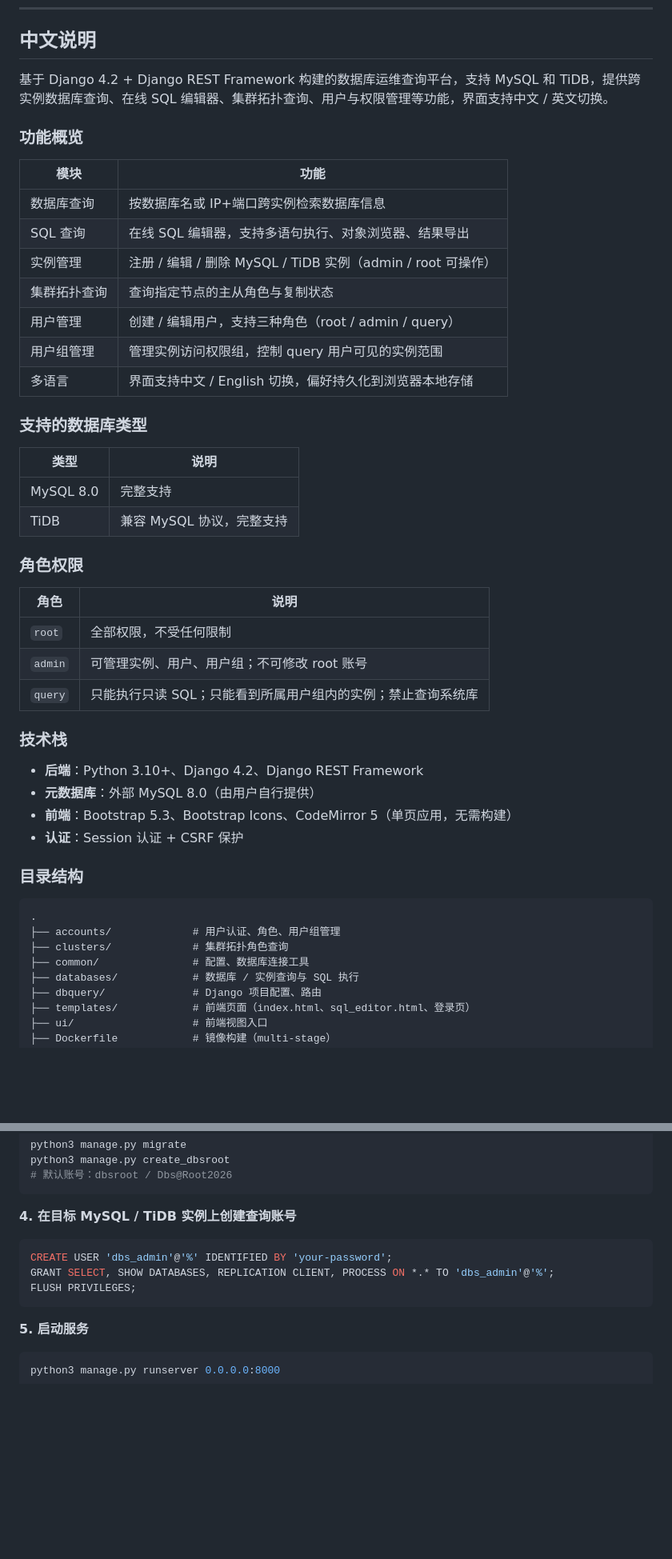
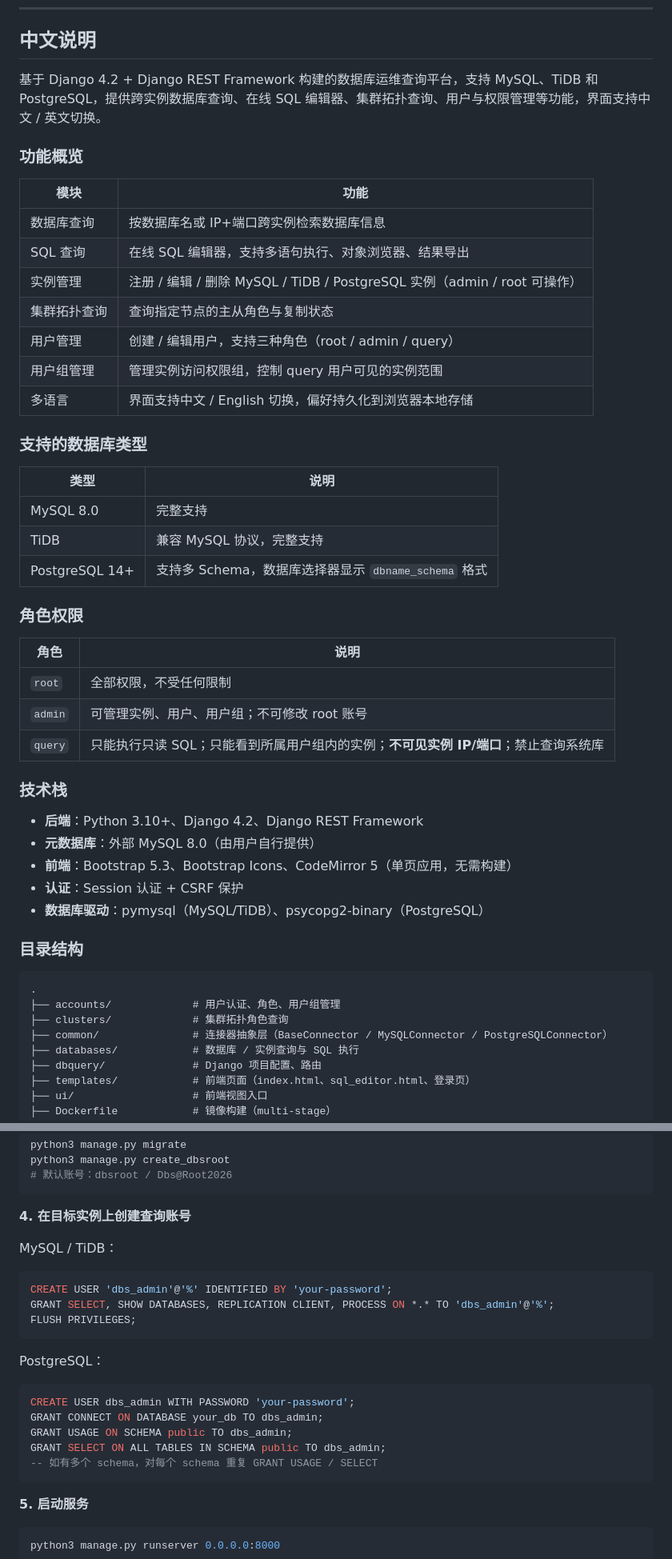
Before and after one commit to kisen9102-lgtm/dbquery, a Markdown page: README.md, 2 parts joined by grey strips. Shown at 80% size. Drawn GitHub-style; blank space fills up the shorter version.

Commit message:
docs: update README to cover PostgreSQL support
- Add PostgreSQL to supported database types with multi-schema dbname_schema format note
- Add psycopg2-binary to tech stack
- Update connector abstraction description to include PostgreSQL
- Add PostgreSQL account creation SQL (CREATE USER + GRANT) in both deployment guides
- Mirror all changes in English section
- Add IP/port hidden note for query role

Co-Authored-By: Claude Sonnet 4.6 <noreply@anthropic.com>

````diff
--- a/README.md
+++ b/README.md
@@ -6,7 +6,7 @@
 
 ## 中文说明
 
-基于 Django 4.2 + Django REST Framework 构建的数据库运维查询平台，支持 MySQL 和 TiDB，提供跨实例数据库查询、在线 SQL 编辑器、集群拓扑查询、用户与权限管理等功能，界面支持中文 / 英文切换。
+基于 Django 4.2 + Django REST Framework 构建的数据库运维查询平台，支持 MySQL、TiDB 和 PostgreSQL，提供跨实例数据库查询、在线 SQL 编辑器、集群拓扑查询、用户与权限管理等功能，界面支持中文 / 英文切换。
 
 ### 功能概览
 
@@ -14,7 +14,7 @@
 |------|------|
 | 数据库查询 | 按数据库名或 IP+端口跨实例检索数据库信息 |
 | SQL 查询 | 在线 SQL 编辑器，支持多语句执行、对象浏览器、结果导出 |
-| 实例管理 | 注册 / 编辑 / 删除 MySQL / TiDB 实例（admin / root 可操作） |
+| 实例管理 | 注册 / 编辑 / 删除 MySQL / TiDB / PostgreSQL 实例（admin / root 可操作） |
 | 集群拓扑查询 | 查询指定节点的主从角色与复制状态 |
 | 用户管理 | 创建 / 编辑用户，支持三种角色（root / admin / query） |
 | 用户组管理 | 管理实例访问权限组，控制 query 用户可见的实例范围 |
@@ -26,6 +26,7 @@
 |------|------|
 | MySQL 8.0 | 完整支持 |
 | TiDB | 兼容 MySQL 协议，完整支持 |
+| PostgreSQL 14+ | 支持多 Schema，数据库选择器显示 `dbname_schema` 格式 |
 
 ### 角色权限
 
@@ -33,7 +34,7 @@
 |------|------|
 | `root` | 全部权限，不受任何限制 |
 | `admin` | 可管理实例、用户、用户组；不可修改 root 账号 |
-| `query` | 只能执行只读 SQL；只能看到所属用户组内的实例；禁止查询系统库 |
+| `query` | 只能执行只读 SQL；只能看到所属用户组内的实例；**不可见实例 IP/端口**；禁止查询系统库 |
 
 ### 技术栈
 
@@ -41,6 +42,7 @@
 - **元数据库**：外部 MySQL 8.0（由用户自行提供）
 - **前端**：Bootstrap 5.3、Bootstrap Icons、CodeMirror 5（单页应用，无需构建）
 - **认证**：Session 认证 + CSRF 保护
+- **数据库驱动**：pymysql（MySQL/TiDB）、psycopg2-binary（PostgreSQL）
 
 ### 目录结构
 
@@ -48,7 +50,7 @@
 .
 ├── accounts/             # 用户认证、角色、用户组管理
 ├── clusters/             # 集群拓扑角色查询
-├── common/               # 配置、数据库连接工具
+├── common/               # 连接器抽象层（BaseConnector / MySQLConnector / PostgreSQLConnector）
 ├── databases/            # 数据库 / 实例查询与 SQL 执行
 ├── dbquery/              # Django 项目配置、路由
 ├── templates/            # 前端页面（index.html、sql_editor.html、登录页）
@@ -171,12 +173,24 @@ python3 manage.py create_dbsroot
 # 默认账号：dbsroot / Dbs@Root2026
 ```
 
-**4. 在目标 MySQL / TiDB 实例上创建查询账号**
+**4. 在目标实例上创建查询账号**
+
+MySQL / TiDB：
 
 ```sql
 CREATE USER 'dbs_admin'@'%' IDENTIFIED BY 'your-password';
 GRANT SELECT, SHOW DATABASES, REPLICATION CLIENT, PROCESS ON *.* TO 'dbs_admin'@'%';
 FLUSH PRIVILEGES;
+```
+
+PostgreSQL：
+
+```sql
+CREATE USER dbs_admin WITH PASSWORD 'your-password';
+GRANT CONNECT ON DATABASE your_db TO dbs_admin;
+GRANT USAGE ON SCHEMA public TO dbs_admin;
+GRANT SELECT ON ALL TABLES IN SCHEMA public TO dbs_admin;
+-- 如有多个 schema，对每个 schema 重复 GRANT USAGE / SELECT
 ```
 
 **5. 启动服务**
````
Also changed, not shown: other parts of README.md (+6 -4 lines).
